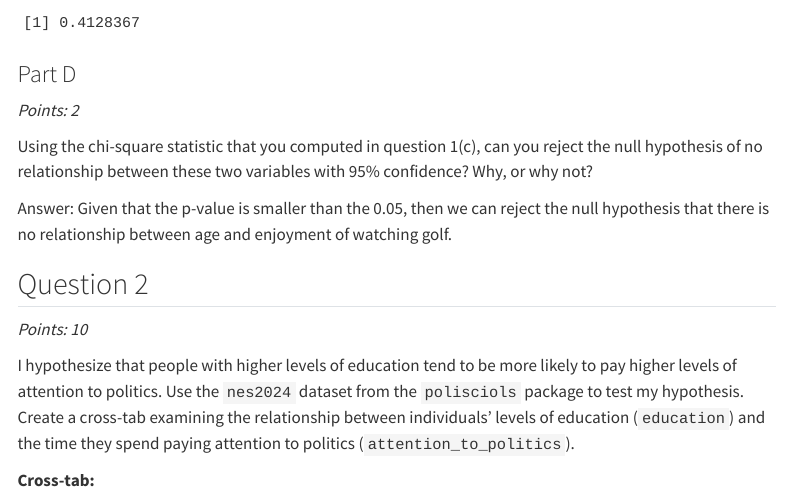
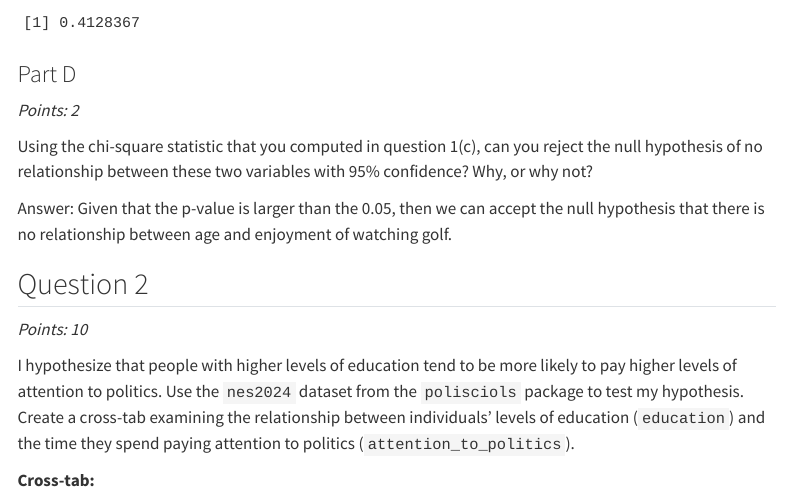
Before and after one commit to sjuarezg-ctrl/622_2025, a Quarto document (problem sets/problem_set_7-2.qmd): the page in a window 1100 px wide, from 2420 px down. Rendered offline with R 4.5, knitr and Pandoc in place of Quarto, with nearby package versions; some code elsewhere in the file could not run offline; menus at the side of the page are left out; long lines of code are wrapped.

Commit message:
fixed error
Corrected the interpretation of the p-value regarding the null hypothesis.

```diff
--- a/problem sets/problem_set_7-2.qmd
+++ b/problem sets/problem_set_7-2.qmd
@@ -101,7 +101,7 @@ p_value
 
 Using the chi-square statistic that you computed in question 1(c), can you reject the null hypothesis of no relationship between these two variables with 95% confidence? Why, or why not?
 
-Answer: Given that the p-value is smaller than the 0.05, then we can reject the null hypothesis that there is no relationship between age and enjoyment of watching golf.
+Answer: Given that the p-value is larger than the 0.05, then we can accept the null hypothesis that there is no relationship between age and enjoyment of watching golf.
 
 
 ## Question 2
```
